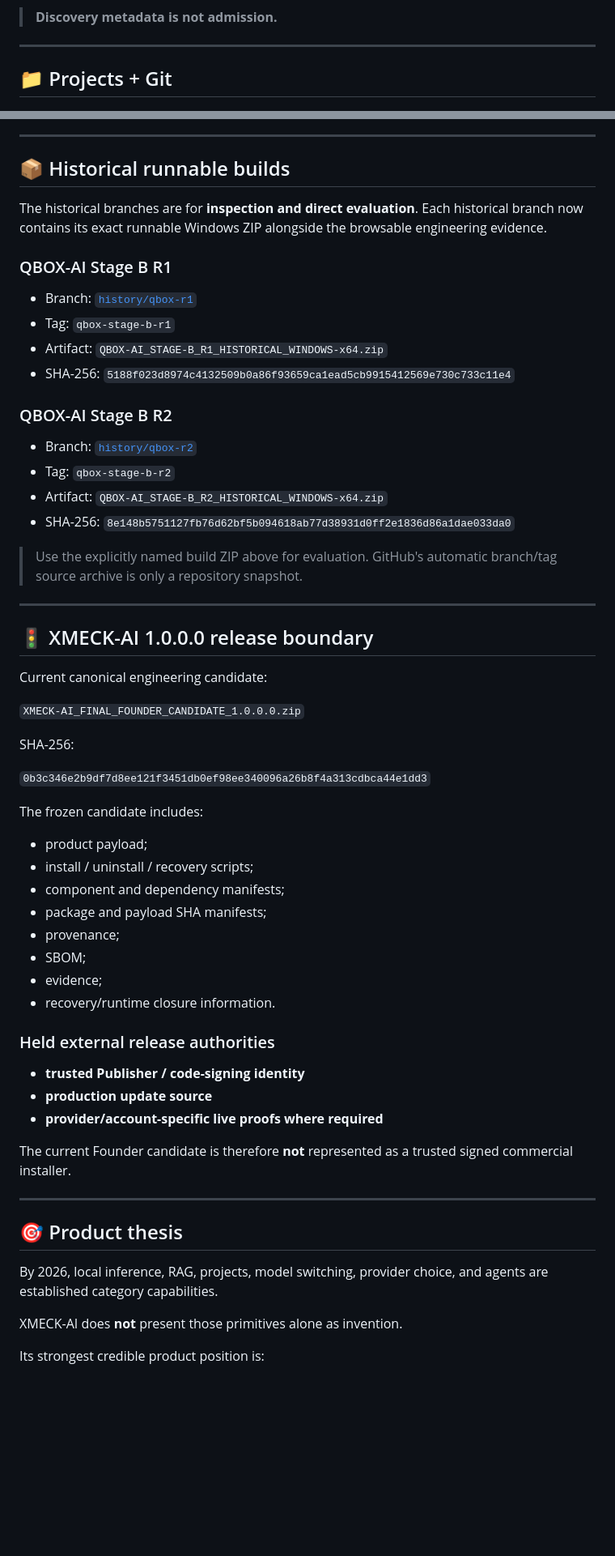
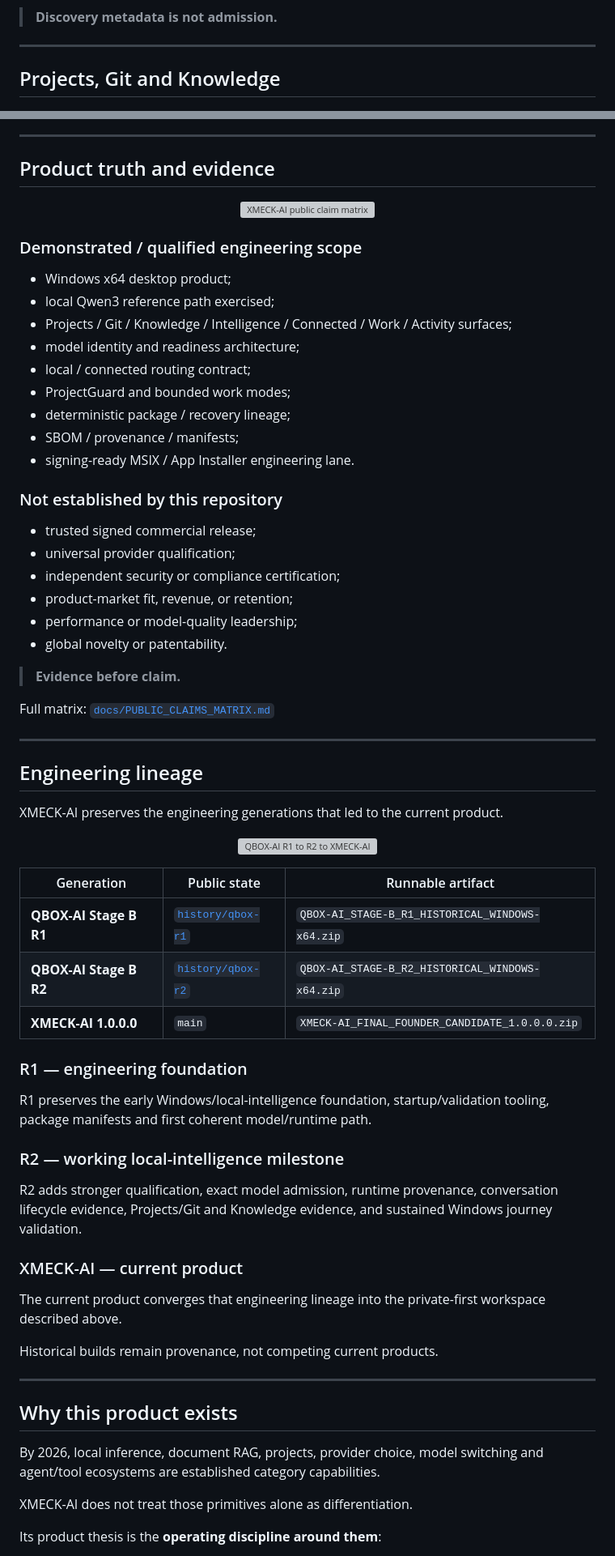
Before and after one commit to XMECK-LAB/XMECK-AI, a Markdown page: README.md, 2 parts joined by grey strips. Shown at 81% size. Drawn GitHub-style; blank space fills up the shorter version; grey boxes are pictures that could not be loaded.

Commit message:
docs: finalize premium XMECK-AI product README

```diff
--- a/README.md
+++ b/README.md
@@ -187,7 +207,7 @@ identity
 
 ---
 
-## 📁 Projects + Git
+## Projects, Git and Knowledge
 
 <p align="center">
   <img src="assets/screenshots/06-project-git-workspace.png" width="94%" alt="XMECK-AI Projects and Git workspace">
@@ -357,64 +286,74 @@ Image generation remains route/provider-bound rather than implied as universally
 
 ---
 
-## 📦 Historical runnable builds
+## Product truth and evidence
 
-The historical branches are for **inspection and direct evaluation**. Each historical branch now contains its exact runnable Windows ZIP alongside the browsable engineering evidence.
+<p align="center">
+  <img src="assets/diagrams/claim-matrix.svg" width="96%" alt="XMECK-AI public claim matrix">
+</p>
 
-### QBOX-AI Stage B R1
+### Demonstrated / qualified engineering scope
 
-- Branch: [`history/qbox-r1`](https://github.com/XMECK-LAB/XMECK-AI/tree/history/qbox-r1)
-- Tag: `qbox-stage-b-r1`
-- Artifact: `QBOX-AI_STAGE-B_R1_HISTORICAL_WINDOWS-x64.zip`
-- SHA-256: `5188f023d8974c4132509b0a86f93659ca1ead5cb9915412569e730c733c11e4`
+- Windows x64 desktop product;
+- local Qwen3 reference path exercised;
+- Projects / Git / Knowledge / Intelligence / Connected / Work / Activity surfaces;
+- model identity and readiness architecture;
+- local / connected routing contract;
+- ProjectGuard and bounded work modes;
+- deterministic package / recovery lineage;
+- SBOM / provenance / manifests;
+- signing-ready MSIX / App Installer engineering lane.
 
-### QBOX-AI Stage B R2
+### Not established by this repository
 
-- Branch: [`history/qbox-r2`](https://github.com/XMECK-LAB/XMECK-AI/tree/history/qbox-r2)
-- Tag: `qbox-stage-b-r2`
-- Artifact: `QBOX-AI_STAGE-B_R2_HISTORICAL_WINDOWS-x64.zip`
-- SHA-256: `8e148b5751127fb76d62bf5b094618ab77d38931d0ff2e1836d86a1dae033da0`
+- trusted signed commercial release;
+- universal provider qualification;
+- independent security or compliance certification;
+- product-market fit, revenue, or retention;
+- performance or model-quality leadership;
+- global novelty or patentability.
 
-> Use the explicitly named build ZIP above for evaluation. GitHub's automatic branch/tag source archive is only a repository snapshot.
+> **Evidence before claim.**
+
+Full matrix: [`docs/PUBLIC_CLAIMS_MATRIX.md`](docs/PUBLIC_CLAIMS_MATRIX.md)
 
 ---
 
-## 🚦 XMECK-AI 1.0.0.0 release boundary
+## Engineering lineage
 
-Current canonical engineering candidate:
+XMECK-AI preserves the engineering generations that led to the current product.
 
-`XMECK-AI_FINAL_FOUNDER_CANDIDATE_1.0.0.0.zip`
+<p align="center">
+  <img src="assets/diagrams/product-evolution-animated.svg" width="96%" alt="QBOX-AI R1 to R2 to XMECK-AI">
+</p>
 
-SHA-256:
+| Generation | Public state | Runnable artifact |
+|---|---|---|
+| **QBOX-AI Stage B R1** | [`history/qbox-r1`](https://github.com/XMECK-LAB/XMECK-AI/tree/history/qbox-r1) | `QBOX-AI_STAGE-B_R1_HISTORICAL_WINDOWS-x64.zip` |
+| **QBOX-AI Stage B R2** | [`history/qbox-r2`](https://github.com/XMECK-LAB/XMECK-AI/tree/history/qbox-r2) | `QBOX-AI_STAGE-B_R2_HISTORICAL_WINDOWS-x64.zip` |
+| **XMECK-AI 1.0.0.0** | `main` | `XMECK-AI_FINAL_FOUNDER_CANDIDATE_1.0.0.0.zip` |
 
-`0b3c346e2b9df7d8ee121f3451db0ef98ee340096a26b8f4a313cdbca44e1dd3`
+### R1 — engineering foundation
 
-The frozen candidate includes:
+R1 preserves the early Windows/local-intelligence foundation, startup/validation tooling, package manifests and first coherent model/runtime path.
 
-- product payload;
-- install / uninstall / recovery scripts;
-- component and dependency manifests;
-- package and payload SHA manifests;
-- provenance;
-- SBOM;
-- evidence;
-- recovery/runtime closure information.
+### R2 — working local-intelligence milestone
 
-### Held external release authorities
+R2 adds stronger qualification, exact model admission, runtime provenance, conversation lifecycle evidence, Projects/Git and Knowledge evidence, and sustained Windows journey validation.
 
-- **trusted Publisher / code-signing identity**
-- **production update source**
-- **provider/account-specific live proofs where required**
+### XMECK-AI — current product
 
-The current Founder candidate is therefore **not** represented as a trusted signed commercial installer.
+The current product converges that engineering lineage into the private-first workspace described above.
+
+Historical builds remain provenance, not competing current products.
 
 ---
 
-## 🎯 Product thesis
+## Why this product exists
 
-By 2026, local inference, RAG, projects, model switching, provider choice, and agents are established category capabilities.
+By 2026, local inference, document RAG, projects, provider choice, model switching and agent/tool ecosystems are established category capabilities.
 
-XMECK-AI does **not** present those primitives alone as invention.
+XMECK-AI does not treat those primitives alone as differentiation.
 
-Its strongest credible product position is:
+Its product thesis is the **operating discipline around them**:
 
```
Also changed, not shown: other parts of README.md (+192 -310 lines).
